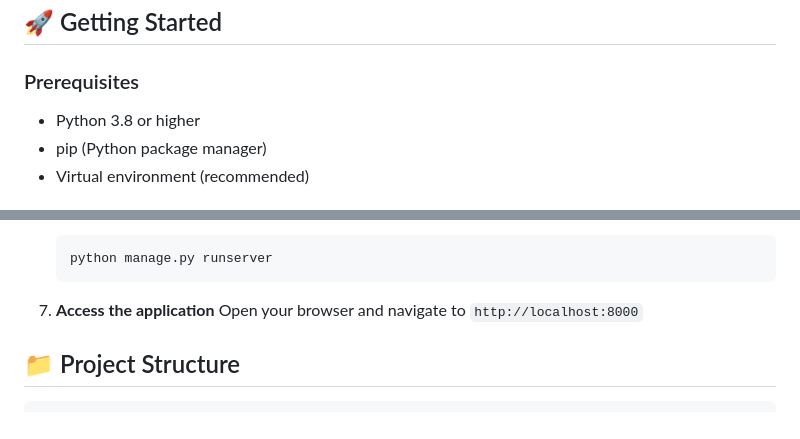
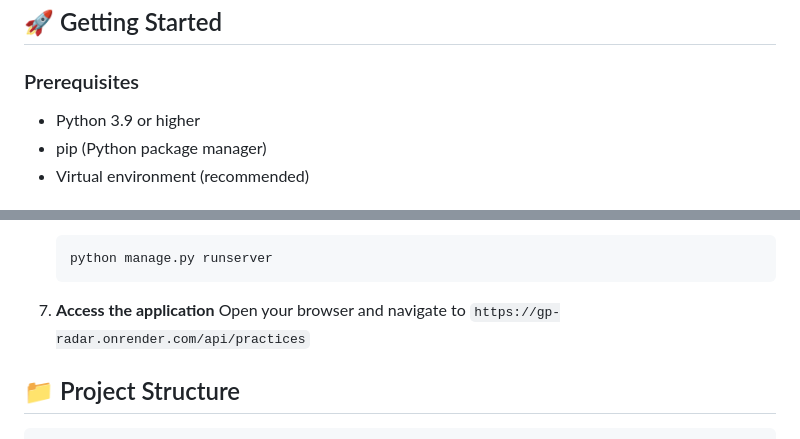
Before and after one commit to Alpha-1-Enterprise-SWD/CS551Q-Alpha_Assessment2, a Markdown page: README.md, 2 parts joined by grey strips. Drawn GitHub-style.

````diff
--- a/README.md
+++ b/README.md
@@ -56,7 +55,7 @@ This application utilizes official healthcare data from Public Health Scotland:
 
 ### Prerequisites
 
-- Python 3.8 or higher
+- Python 3.9 or higher
 - pip (Python package manager)
 - Virtual environment (recommended)
 
@@ -98,7 +97,7 @@ This application utilizes official healthcare data from Public Health Scotland:
    ```
 
 7. **Access the application**
-   Open your browser and navigate to `http://localhost:8000`
+   Open your browser and navigate to `https://gp-radar.onrender.com/api/practices`
 
 ## 📁 Project Structure
 
````
Also changed, not shown: other parts of README.md (+3 -12 lines).
